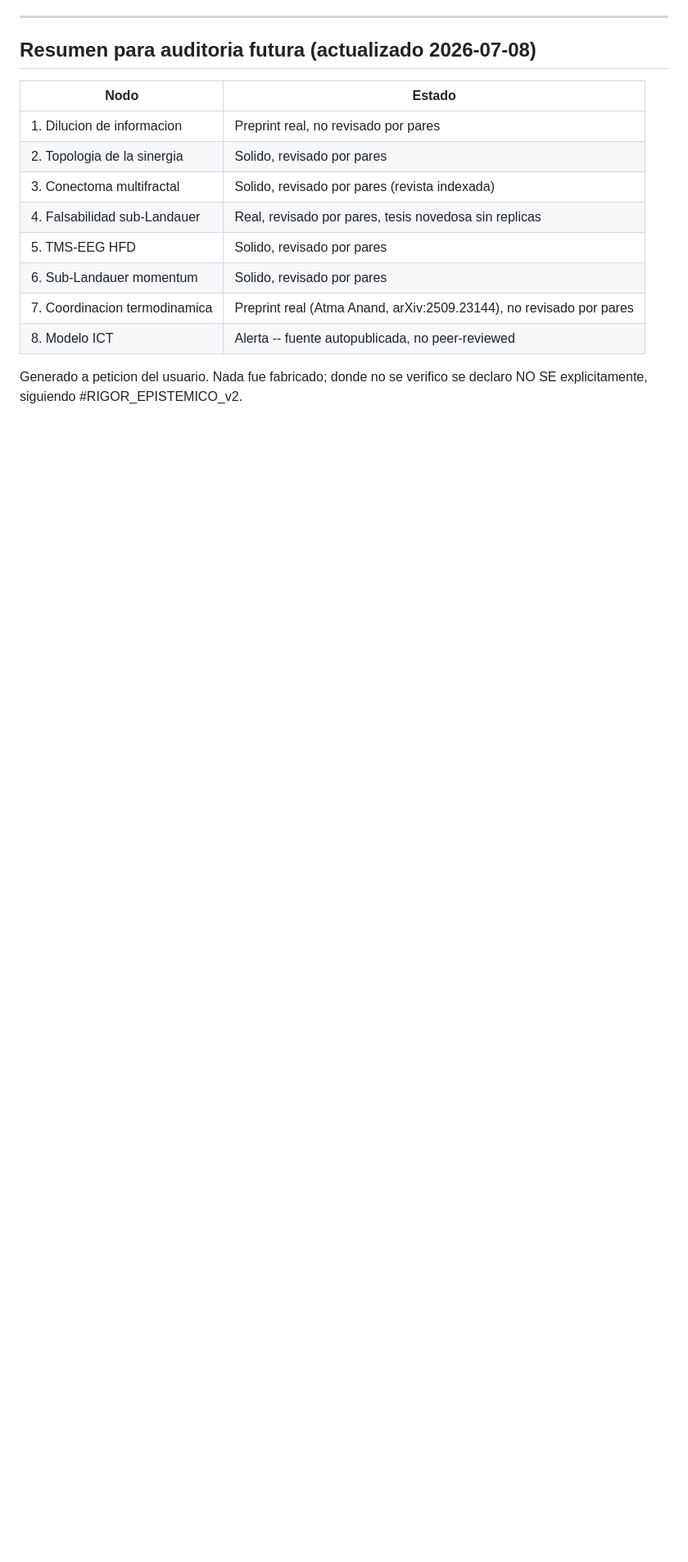
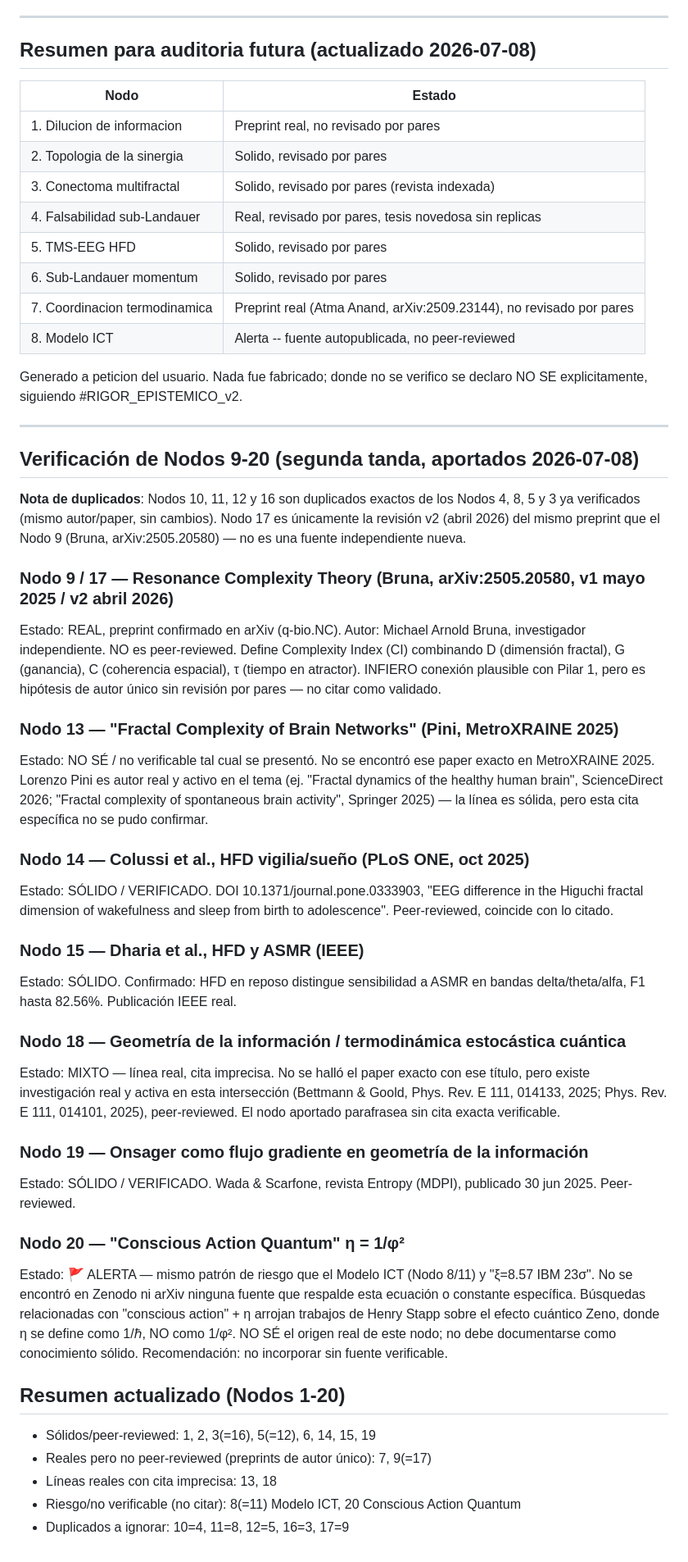
Before and after one commit to Jaime393/MIU, a Markdown page: NODOS_PROPUESTOS_2026-07-08.md, the part around the change. Shown at 82% size. GitHub-like rendering; blank space fills up the shorter version.

Commit message:
Verificar y anexar Nodos 9-20 (segunda tanda, generado por asistente Relay.app 2026-07-08)

```diff
--- a/NODOS_PROPUESTOS_2026-07-08.md
+++ b/NODOS_PROPUESTOS_2026-07-08.md
@@ -58,3 +58,37 @@ VERIFICADO pero con ALERTA SEVERA: fuente real es un post "Show HN" en Hacker Ne
 | 8. Modelo ICT | Alerta -- fuente autopublicada, no peer-reviewed |
 
 Generado a peticion del usuario. Nada fue fabricado; donde no se verifico se declaro NO SE explicitamente, siguiendo #RIGOR_EPISTEMICO_v2.
+
+---
+
+## Verificación de Nodos 9-20 (segunda tanda, aportados 2026-07-08)
+
+**Nota de duplicados**: Nodos 10, 11, 12 y 16 son duplicados exactos de los Nodos 4, 8, 5 y 3 ya verificados (mismo autor/paper, sin cambios). Nodo 17 es únicamente la revisión v2 (abril 2026) del mismo preprint que el Nodo 9 (Bruna, arXiv:2505.20580) — no es una fuente independiente nueva.
+
+### Nodo 9 / 17 — Resonance Complexity Theory (Bruna, arXiv:2505.20580, v1 mayo 2025 / v2 abril 2026)
+Estado: REAL, preprint confirmado en arXiv (q-bio.NC). Autor: Michael Arnold Bruna, investigador independiente. NO es peer-reviewed. Define Complexity Index (CI) combinando D (dimensión fractal), G (ganancia), C (coherencia espacial), τ (tiempo en atractor). INFIERO conexión plausible con Pilar 1, pero es hipótesis de autor único sin revisión por pares — no citar como validado.
+
+### Nodo 13 — "Fractal Complexity of Brain Networks" (Pini, MetroXRAINE 2025)
+Estado: NO SÉ / no verificable tal cual se presentó. No se encontró ese paper exacto en MetroXRAINE 2025. Lorenzo Pini es autor real y activo en el tema (ej. "Fractal dynamics of the healthy human brain", ScienceDirect 2026; "Fractal complexity of spontaneous brain activity", Springer 2025) — la línea es sólida, pero esta cita específica no se pudo confirmar.
+
+### Nodo 14 — Colussi et al., HFD vigilia/sueño (PLoS ONE, oct 2025)
+Estado: SÓLIDO / VERIFICADO. DOI 10.1371/journal.pone.0333903, "EEG difference in the Higuchi fractal dimension of wakefulness and sleep from birth to adolescence". Peer-reviewed, coincide con lo citado.
+
+### Nodo 15 — Dharia et al., HFD y ASMR (IEEE)
+Estado: SÓLIDO. Confirmado: HFD en reposo distingue sensibilidad a ASMR en bandas delta/theta/alfa, F1 hasta 82.56%. Publicación IEEE real.
+
+### Nodo 18 — Geometría de la información / termodinámica estocástica cuántica
+Estado: MIXTO — línea real, cita imprecisa. No se halló el paper exacto con ese título, pero existe investigación real y activa en esta intersección (Bettmann & Goold, Phys. Rev. E 111, 014133, 2025; Phys. Rev. E 111, 014101, 2025), peer-reviewed. El nodo aportado parafrasea sin cita exacta verificable.
+
+### Nodo 19 — Onsager como flujo gradiente en geometría de la información
+Estado: SÓLIDO / VERIFICADO. Wada & Scarfone, revista Entropy (MDPI), publicado 30 jun 2025. Peer-reviewed.
+
+### Nodo 20 — "Conscious Action Quantum" η = 1/φ²
+Estado: 🚩 ALERTA — mismo patrón de riesgo que el Modelo ICT (Nodo 8/11) y "ξ=8.57 IBM 23σ". No se encontró en Zenodo ni arXiv ninguna fuente que respalde esta ecuación o constante específica. Búsquedas relacionadas con "conscious action" + η arrojan trabajos de Henry Stapp sobre el efecto cuántico Zeno, donde η se define como 1/ℏ, NO como 1/φ². NO SÉ el origen real de este nodo; no debe documentarse como conocimiento sólido. Recomendación: no incorporar sin fuente verificable.
+
+## Resumen actualizado (Nodos 1-20)
+- Sólidos/peer-reviewed: 1, 2, 3(=16), 5(=12), 6, 14, 15, 19
+- Reales pero no peer-reviewed (preprints de autor único): 7, 9(=17)
+- Líneas reales con cita imprecisa: 13, 18
+- Riesgo/no verificable (no citar): 8(=11) Modelo ICT, 20 Conscious Action Quantum
+- Duplicados a ignorar: 10=4, 11=8, 12=5, 16=3, 17=9
```
